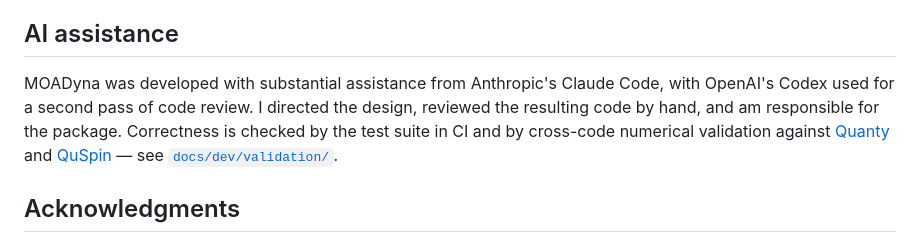
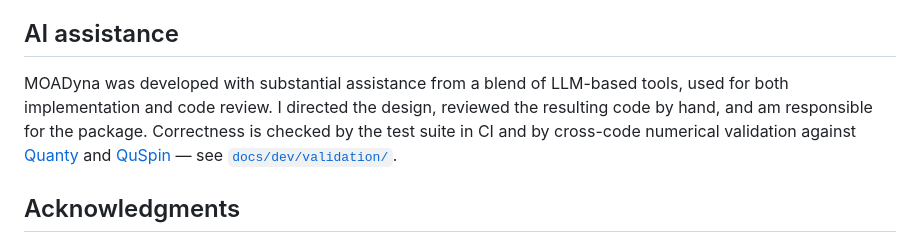
Before and after one commit to CorrelatedSpectra/MOADyna.jl, a Markdown page: README.md, the part around the change. Drawn GitHub-style.

Commit message:
docs(readme): keep the AI-assistance disclosure vendor-neutral
The disclosure states what the registry guideline asks for -- that assistance
was substantial, that the code was reviewed by hand and is understood, and how
correctness is verified. Naming specific commercial services adds nothing to
that and carries availability-policy risk for the maintainer's jurisdiction.

```diff
--- a/README.md
+++ b/README.md
@@ -214,10 +214,10 @@ when it appears.
 
 ## AI assistance
 
-MOADyna was developed with substantial assistance from Anthropic's Claude Code,
-with OpenAI's Codex used for a second pass of code review. I directed the
-design, reviewed the resulting code by hand, and am responsible for the
-package. Correctness is checked by the test suite in CI and by cross-code
+MOADyna was developed with substantial assistance from a blend of LLM-based
+tools, used for both implementation and code review. I directed the design,
+reviewed the resulting code by hand, and am responsible for the package.
+Correctness is checked by the test suite in CI and by cross-code
 numerical validation against [Quanty](https://www.quanty.org/) and
 [QuSpin](https://quspin.github.io/QuSpin/) — see
 [`docs/dev/validation/`](docs/dev/validation/).
```
